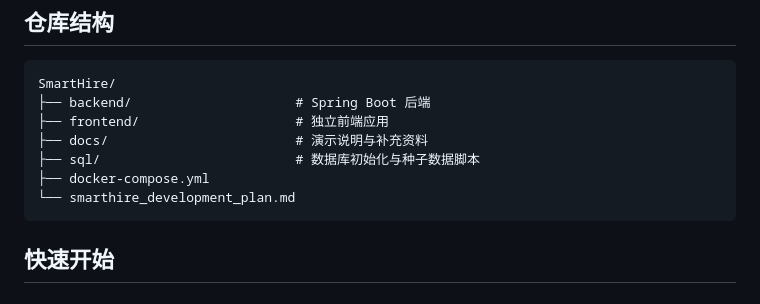
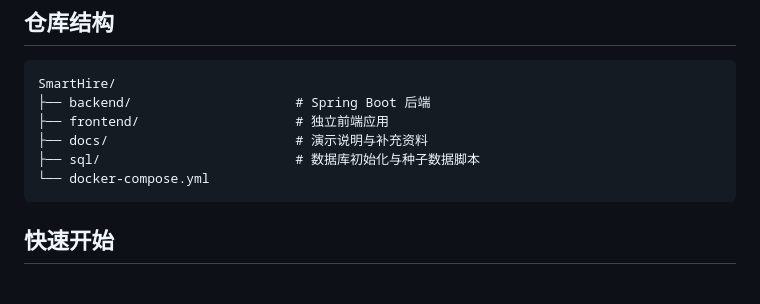
Before and after one commit to ImperialHong/SmartHire, a Markdown page: README.md, the part around one of its changes. Rendered like a GitHub page.

````diff
--- a/README.md
+++ b/README.md
@@ -39,8 +90,7 @@ SmartHire/
 ├── frontend/                    # 独立前端应用
 ├── docs/                        # 演示说明与补充资料
 ├── sql/                         # 数据库初始化与种子数据脚本
-├── docker-compose.yml
-└── smarthire_development_plan.md
+└── docker-compose.yml
 ```
 
 ## 快速开始
````
Also changed, not shown: other parts of README.md (+51 -0 lines), smarthire_development_plan.md (deleted, +0 -436 lines).
